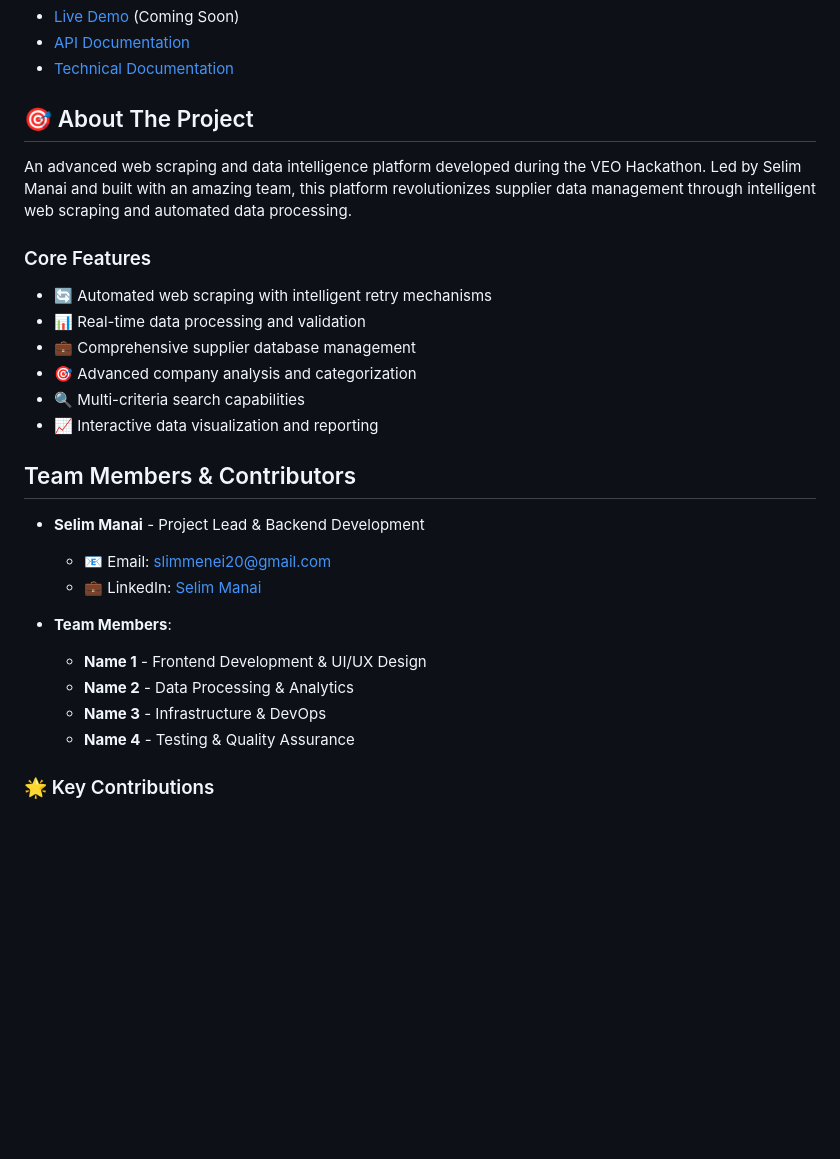
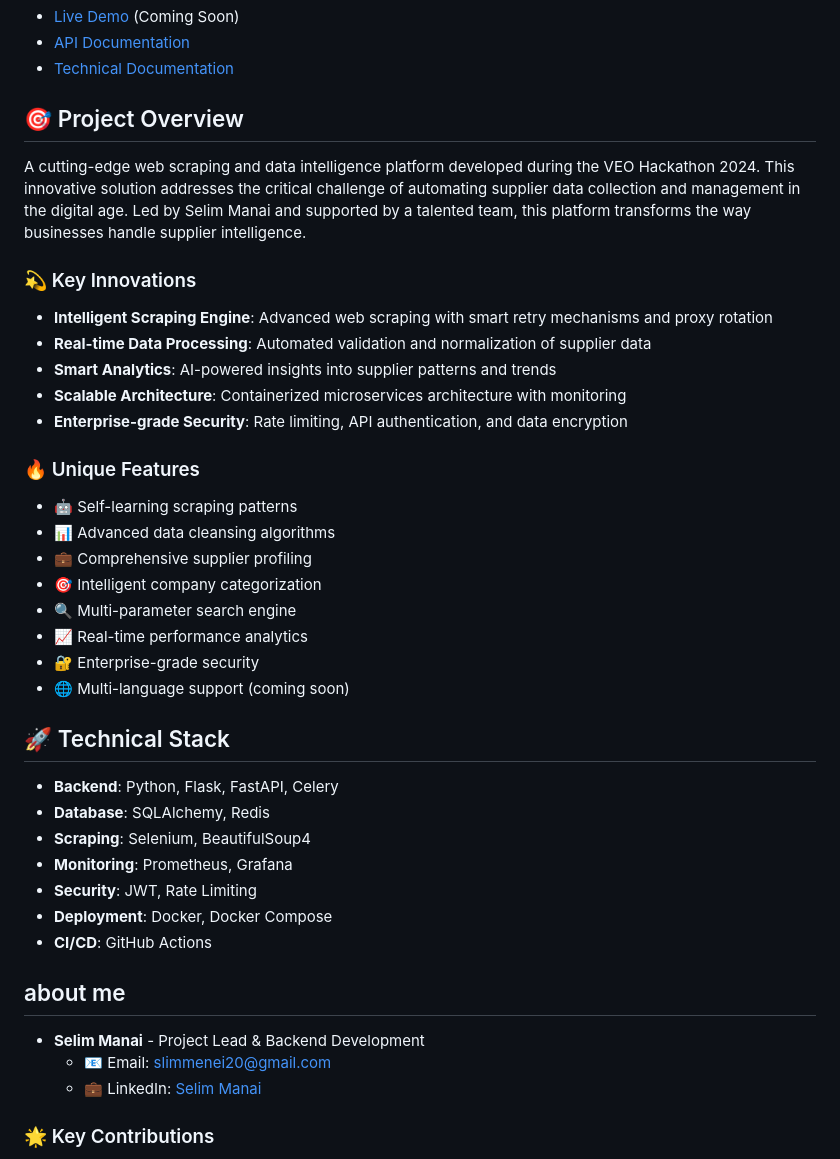
Before and after one commit to slimgithub04/VEO_Hackaton, a Markdown page: README.md, the part around one of its changes. Rendered like a GitHub page; blank space fills up the shorter version.

Commit message:
docs: enhance project description and add detailed roadmap

```diff
--- a/README.md
+++ b/README.md
@@ -5,27 +5,39 @@
 - [API Documentation](https://veo-scraper.herokuapp.com/api/docs)
 - [Technical Documentation](./TECHNICAL.md)
 
-## 🎯 About The Project
-An advanced web scraping and data intelligence platform developed during the VEO Hackathon. Led by Selim Manai and built with an amazing team, this platform revolutionizes supplier data management through intelligent web scraping and automated data processing.
+## 🎯 Project Overview
+A cutting-edge web scraping and data intelligence platform developed during the VEO Hackathon 2024. This innovative solution addresses the critical challenge of automating supplier data collection and management in the digital age. Led by Selim Manai and supported by a talented team, this platform transforms the way businesses handle supplier intelligence.
 
-### Core Features
-- 🔄 Automated web scraping with intelligent retry mechanisms
-- 📊 Real-time data processing and validation
-- 💼 Comprehensive supplier database management
-- 🎯 Advanced company analysis and categorization
-- 🔍 Multi-criteria search capabilities
-- 📈 Interactive data visualization and reporting
+### 💫 Key Innovations
+- **Intelligent Scraping Engine**: Advanced web scraping with smart retry mechanisms and proxy rotation
+- **Real-time Data Processing**: Automated validation and normalization of supplier data
+- **Smart Analytics**: AI-powered insights into supplier patterns and trends
+- **Scalable Architecture**: Containerized microservices architecture with monitoring
+- **Enterprise-grade Security**: Rate limiting, API authentication, and data encryption
 
-## Team Members & Contributors
+### 🔥 Unique Features
+- 🤖 Self-learning scraping patterns
+- 📊 Advanced data cleansing algorithms
+- 💼 Comprehensive supplier profiling
+- 🎯 Intelligent company categorization
+- 🔍 Multi-parameter search engine
+- 📈 Real-time performance analytics
+- 🔐 Enterprise-grade security
+- 🌐 Multi-language support (coming soon)
+
+## 🚀 Technical Stack
+- **Backend**: Python, Flask, FastAPI, Celery
+- **Database**: SQLAlchemy, Redis
+- **Scraping**: Selenium, BeautifulSoup4
+- **Monitoring**: Prometheus, Grafana
+- **Security**: JWT, Rate Limiting
+- **Deployment**: Docker, Docker Compose
+- **CI/CD**: GitHub Actions
+
+## about me
 - **Selim Manai** - Project Lead & Backend Development
   - 📧 Email: slimmenei20@gmail.com
   - 💼 LinkedIn: [Selim Manai](https://www.linkedin.com/in/selim-manai-186a4932a/)
-
-- **Team Members**:
-  - **Name 1** - Frontend Development & UI/UX Design
-  - **Name 2** - Data Processing & Analytics
-  - **Name 3** - Infrastructure & DevOps
-  - **Name 4** - Testing & Quality Assurance
 
 ### 🌟 Key Contributions
 - Frontend Team: Developed intuitive user interfaces and responsive design
```
Also changed, not shown: other parts of README.md (+100 -0 lines).
